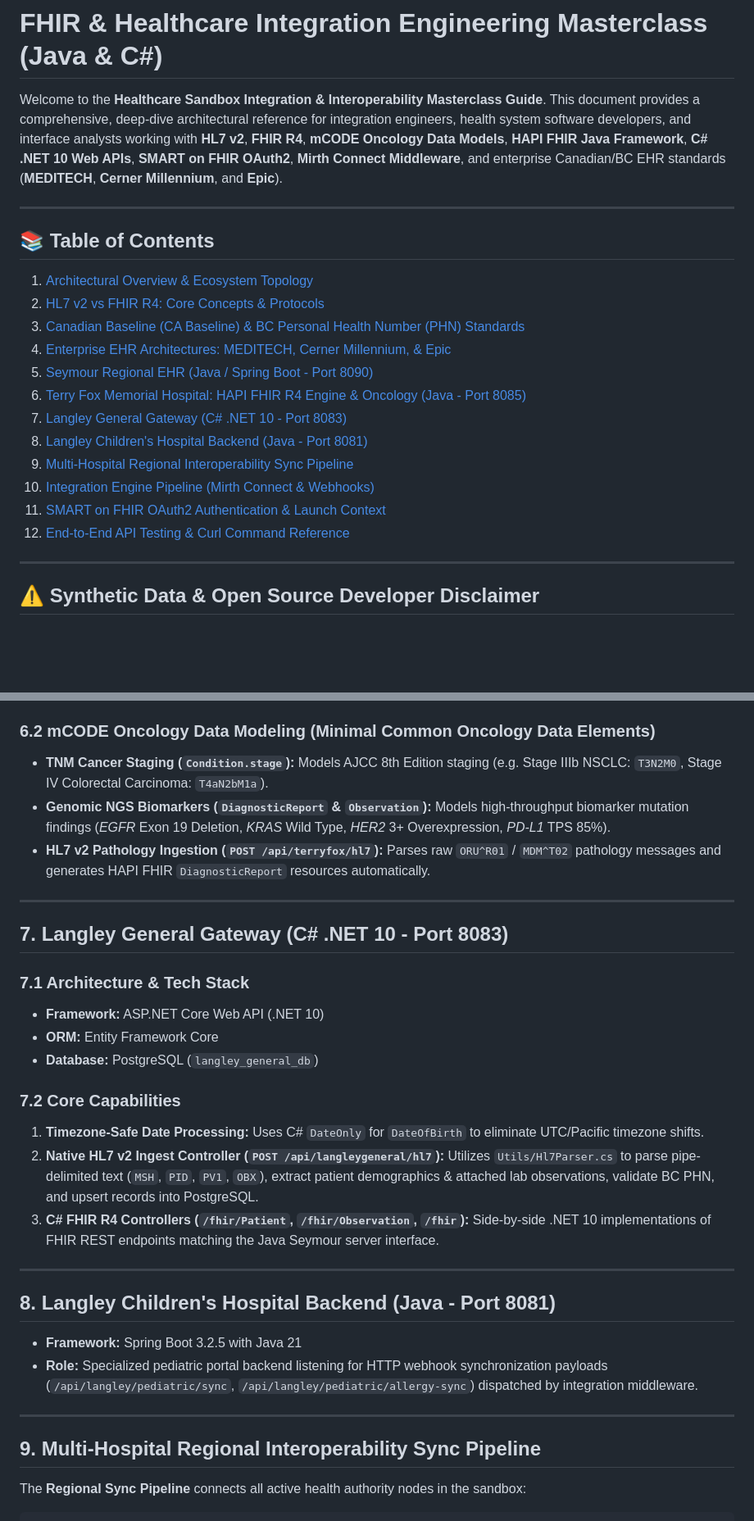
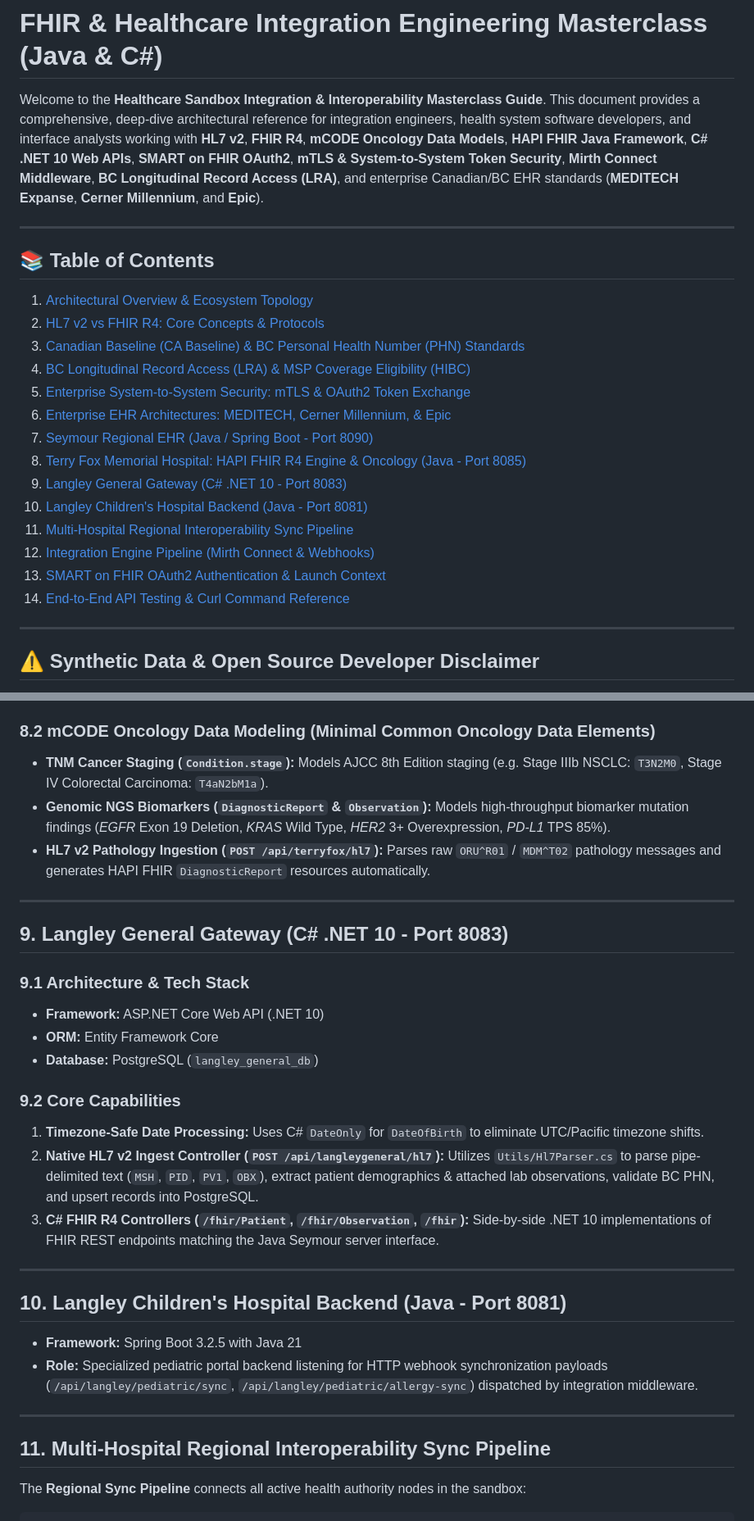
Before and after one commit to karthikaiyasamy/seymour-sandbox, a Markdown page: FHIR_AND_HEALTHCARE_INTEGRATION_GUIDE.md, 2 parts joined by grey strips. Shown at 82% size. Rendered like a GitHub page; blank space fills up the shorter version.

```diff
--- a/FHIR_AND_HEALTHCARE_INTEGRATION_GUIDE.md
+++ b/FHIR_AND_HEALTHCARE_INTEGRATION_GUIDE.md
@@ -1,6 +1,6 @@
 # FHIR & Healthcare Integration Engineering Masterclass (Java & C#)
 
-Welcome to the **Healthcare Sandbox Integration & Interoperability Masterclass Guide**. This document provides a comprehensive, deep-dive architectural reference for integration engineers, health system software developers, and interface analysts working with **HL7 v2**, **FHIR R4**, **mCODE Oncology Data Models**, **HAPI FHIR Java Framework**, **C# .NET 10 Web APIs**, **SMART on FHIR OAuth2**, **Mirth Connect Middleware**, and enterprise Canadian/BC EHR standards (**MEDITECH**, **Cerner Millennium**, and **Epic**).
+Welcome to the **Healthcare Sandbox Integration & Interoperability Masterclass Guide**. This document provides a comprehensive, deep-dive architectural reference for integration engineers, health system software developers, and interface analysts working with **HL7 v2**, **FHIR R4**, **mCODE Oncology Data Models**, **HAPI FHIR Java Framework**, **C# .NET 10 Web APIs**, **SMART on FHIR OAuth2**, **mTLS & System-to-System Token Security**, **Mirth Connect Middleware**, **BC Longitudinal Record Access (LRA)**, and enterprise Canadian/BC EHR standards (**MEDITECH Expanse**, **Cerner Millennium**, and **Epic**).
 
 ---
 
@@ -9,15 +9,17 @@ Welcome to the **Healthcare Sandbox Integration & Interoperability Masterclass G
 1. [Architectural Overview & Ecosystem Topology](#1-architectural-overview--ecosystem-topology)
 2. [HL7 v2 vs FHIR R4: Core Concepts & Protocols](#2-hl7-v2-vs-fhir-r4-core-concepts--protocols)
 3. [Canadian Baseline (CA Baseline) & BC Personal Health Number (PHN) Standards](#3-canadian-baseline-ca-baseline--bc-personal-health-number-phn-standards)
-4. [Enterprise EHR Architectures: MEDITECH, Cerner Millennium, & Epic](#4-enterprise-ehr-architectures-meditech-cerner-millennium--epic)
-5. [Seymour Regional EHR (Java / Spring Boot - Port 8090)](#5-seymour-regional-ehr-java--spring-boot---port-8090)
-6. [Terry Fox Memorial Hospital: HAPI FHIR R4 Engine & Oncology (Java - Port 8085)](#6-terry-fox-memorial-hospital-hapi-fhir-r4-engine--oncology-java---port-8085)
-7. [Langley General Gateway (C# .NET 10 - Port 8083)](#7-langley-general-gateway-c-net-10---port-8083)
-8. [Langley Children's Hospital Backend (Java - Port 8081)](#8-langley-childrens-hospital-backend-java---port-8081)
-9. [Multi-Hospital Regional Interoperability Sync Pipeline](#9-multi-hospital-regional-interoperability-sync-pipeline)
-10. [Integration Engine Pipeline (Mirth Connect & Webhooks)](#10-integration-engine-pipeline-mirth-connect--webhooks)
-11. [SMART on FHIR OAuth2 Authentication & Launch Context](#11-smart-on-fhir-oauth2-authentication--launch-context)
-12. [End-to-End API Testing & Curl Command Reference](#12-end-to-end-api-testing--curl-command-reference)
+4. [BC Longitudinal Record Access (LRA) & MSP Coverage Eligibility (HIBC)](#4-bc-longitudinal-record-access-lra--msp-coverage-eligibility-hibc)
+5. [Enterprise System-to-System Security: mTLS & OAuth2 Token Exchange](#5-enterprise-system-to-system-security-mtls--oauth2-token-exchange)
+6. [Enterprise EHR Architectures: MEDITECH, Cerner Millennium, & Epic](#6-enterprise-ehr-architectures-meditech-cerner-millennium--epic)
+7. [Seymour Regional EHR (Java / Spring Boot - Port 8090)](#7-seymour-regional-ehr-java--spring-boot---port-8090)
+8. [Terry Fox Memorial Hospital: HAPI FHIR R4 Engine & Oncology (Java - Port 8085)](#8-terry-fox-memorial-hospital-hapi-fhir-r4-engine--oncology-java---port-8085)
+9. [Langley General Gateway (C# .NET 10 - Port 8083)](#9-langley-general-gateway-c-net-10---port-8083)
+10. [Langley Children's Hospital Backend (Java - Port 8081)](#10-langley-childrens-hospital-backend-java---port-8081)
+11. [Multi-Hospital Regional Interoperability Sync Pipeline](#11-multi-hospital-regional-interoperability-sync-pipeline)
+12. [Integration Engine Pipeline (Mirth Connect & Webhooks)](#12-integration-engine-pipeline-mirth-connect--webhooks)
+13. [SMART on FHIR OAuth2 Authentication & Launch Context](#13-smart-on-fhir-oauth2-authentication--launch-context)
+14. [End-to-End API Testing & Curl Command Reference](#14-end-to-end-api-testing--curl-command-reference)
 
 ---
 
@@ -189,7 +231,7 @@ Understanding how the "Big 3" enterprise Health Information Systems (HIS) operat
 * **HAPI Audit Interceptor ([TerryFoxAuditInterceptor.java](file:///Users/karthik/dev/cerner/seymour-sandbox/TerryFoxMemorial/src/main/java/com/terryfox/hospital/interceptor/TerryFoxAuditInterceptor.java)):**
   Annotated with `@Interceptor` and `@Hook(Pointcut.SERVER_INCOMING_REQUEST_POST_PROCESSED)` to log FHIR operations and client IP addresses (`ServletRequestDetails`).
 
-### 6.2 mCODE Oncology Data Modeling (Minimal Common Oncology Data Elements)
+### 8.2 mCODE Oncology Data Modeling (Minimal Common Oncology Data Elements)
 * **TNM Cancer Staging (`Condition.stage`):**
   Models AJCC 8th Edition staging (e.g. Stage IIIb NSCLC: `T3N2M0`, Stage IV Colorectal Carcinoma: `T4aN2bM1a`).
 * **Genomic NGS Biomarkers (`DiagnosticReport` & `Observation`):**
@@ -199,28 +241,28 @@ Understanding how the "Big 3" enterprise Health Information Systems (HIS) operat
 
 ---
 
-## 7. Langley General Gateway (C# .NET 10 - Port 8083)
+## 9. Langley General Gateway (C# .NET 10 - Port 8083)
 
-### 7.1 Architecture & Tech Stack
+### 9.1 Architecture & Tech Stack
 - **Framework:** ASP.NET Core Web API (.NET 10)
 - **ORM:** Entity Framework Core
 - **Database:** PostgreSQL (`langley_general_db`)
 
-### 7.2 Core Capabilities
+### 9.2 Core Capabilities
 1. **Timezone-Safe Date Processing:** Uses C# `DateOnly` for `DateOfBirth` to eliminate UTC/Pacific timezone shifts.
 2. **Native HL7 v2 Ingest Controller (`POST /api/langleygeneral/hl7`):** Utilizes `Utils/Hl7Parser.cs` to parse pipe-delimited text (`MSH`, `PID`, `PV1`, `OBX`), extract patient demographics & attached lab observations, validate BC PHN, and upsert records into PostgreSQL.
 3. **C# FHIR R4 Controllers (`/fhir/Patient`, `/fhir/Observation`, `/fhir`):** Side-by-side .NET 10 implementations of FHIR REST endpoints matching the Java Seymour server interface.
 
 ---
 
-## 8. Langley Children's Hospital Backend (Java - Port 8081)
+## 10. Langley Children's Hospital Backend (Java - Port 8081)
 
 - **Framework:** Spring Boot 3.2.5 with Java 21
 - **Role:** Specialized pediatric portal backend listening for HTTP webhook synchronization payloads (`/api/langley/pediatric/sync`, `/api/langley/pediatric/allergy-sync`) dispatched by integration middleware.
 
 ---
 
-## 9. Multi-Hospital Regional Interoperability Sync Pipeline
+## 11. Multi-Hospital Regional Interoperability Sync Pipeline
 
 The **Regional Sync Pipeline** connects all active health authority nodes in the sandbox:
 
```
Also changed, not shown: other parts of FHIR_AND_HEALTHCARE_INTEGRATION_GUIDE.md (+64 -24 lines).
